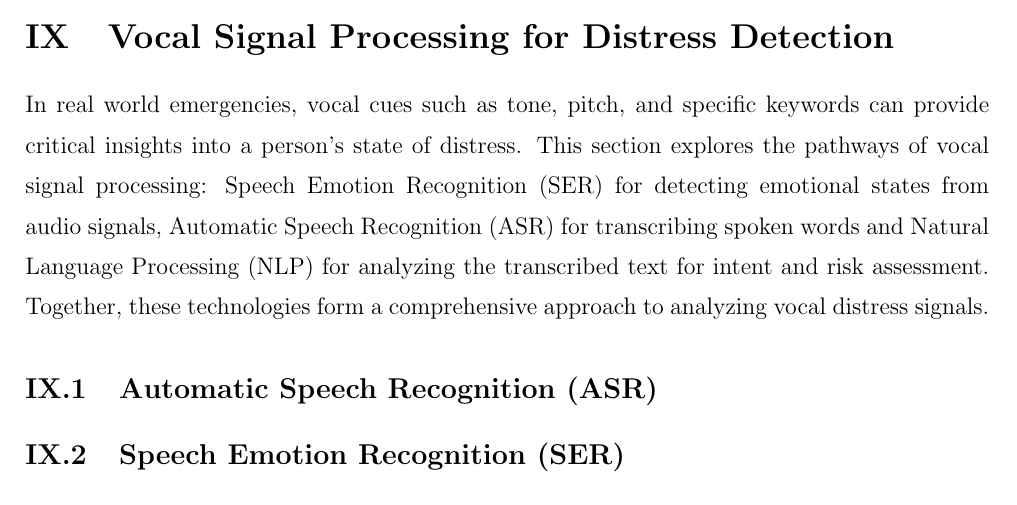
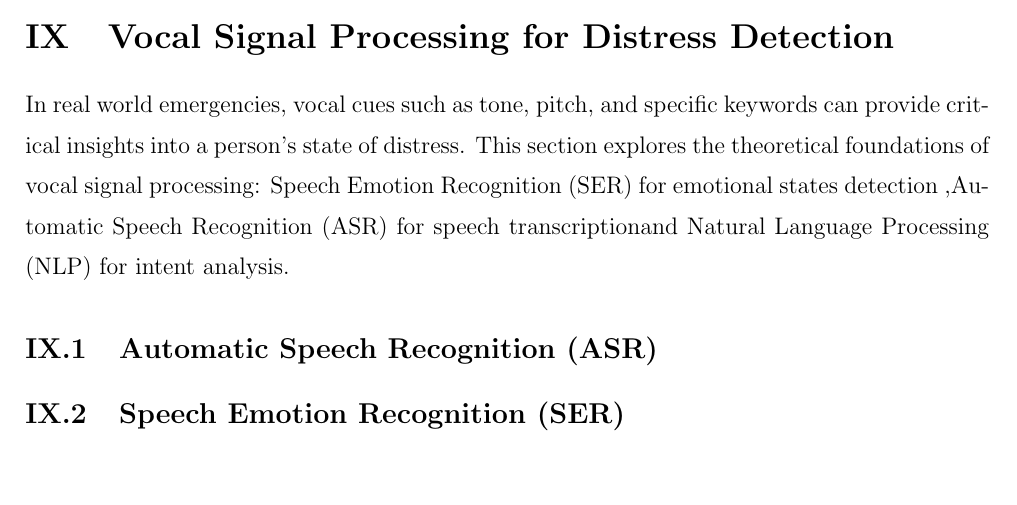
Before and after one commit to BenAmorHanine/personal_security_solution, a LaTeX book (Report/Report.tex): part of page 18 of 23, cut so that both start at the same text, the shorter picture padded with empty space. Compiled offline with pdfLaTeX.

Commit message:
vocal anal subsections and intro

```diff
--- a/Report/Report.tex
+++ b/Report/Report.tex
@@ -396,11 +396,11 @@ While traditional approaches rely on static crime databases and predetermined ri
 % simultaneously to extract both the spoken words (via ASR) and the underlying
 % emotion (via SER), with the resulting text then analyzed for intent (via NLP).
 In real world emergencies, vocal cues such as tone, pitch, and specific keywords can provide critical
-insights into a person's state of distress. This section explores the pathways of vocal signal processing:
-Speech Emotion Recognition (SER) for detecting
-emotional states from audio signals, Automatic Speech Recognition (ASR) for transcribing spoken words and Natural Language Processing (NLP) for analyzing the transcribed text for intent and risk assessment.
-Together, these technologies form a comprehensive approach to analyzing vocal distress
-signals.
+insights into a person's state of distress. This section explores the theoretical foundations of vocal signal processing:
+Speech Emotion Recognition (SER) for emotional states detection %for detecting emotional states from audio signals,
+,Automatic Speech Recognition (ASR) for speech transcription% for transcribing spoken words
+and Natural Language Processing (NLP) for intent analysis. %for analyzing the transcribed text for intent and risk assessment.
+
 
 \subsection{Automatic Speech Recognition (ASR)}
 \label{asr}
```
Also changed, not shown: 2 other files.
